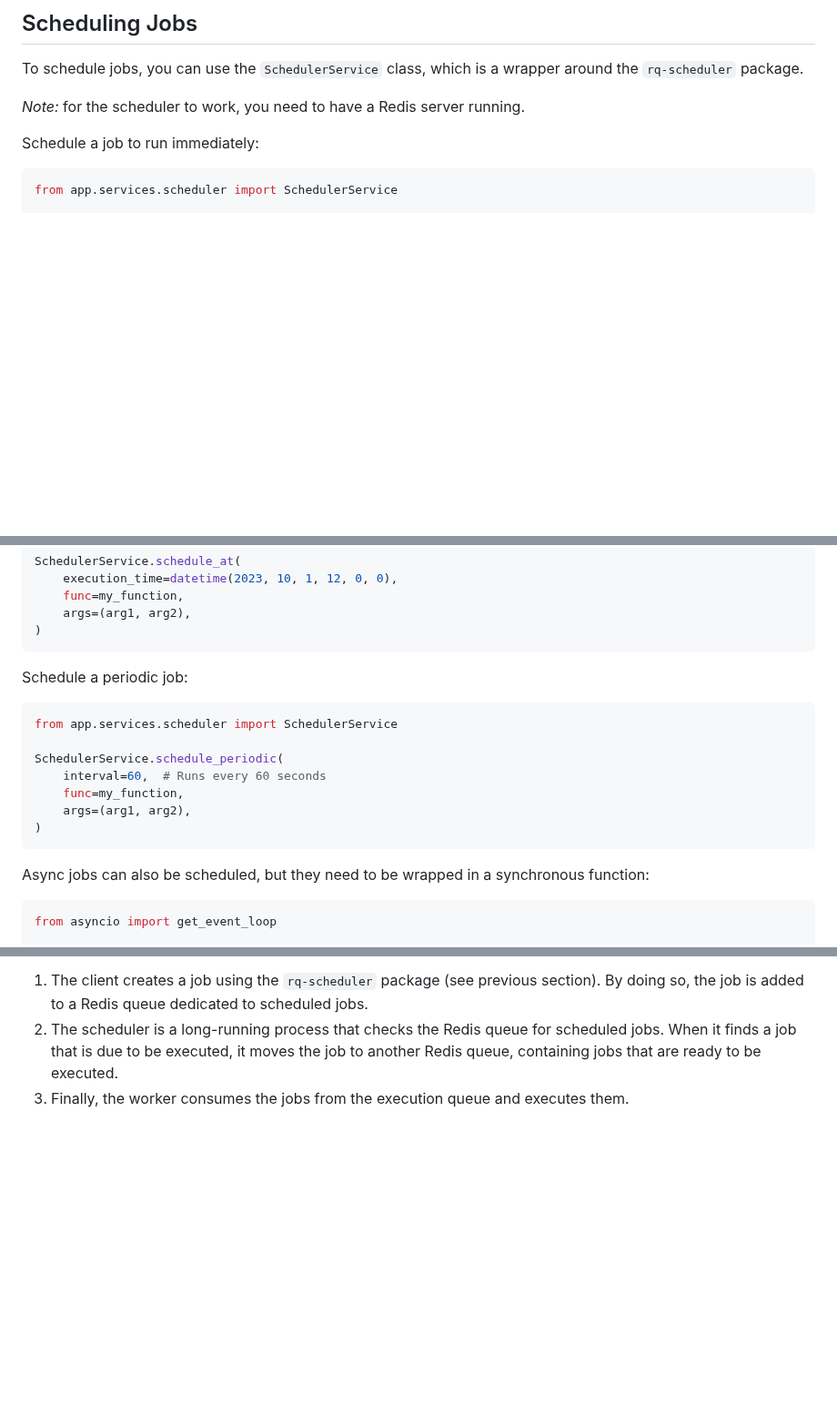
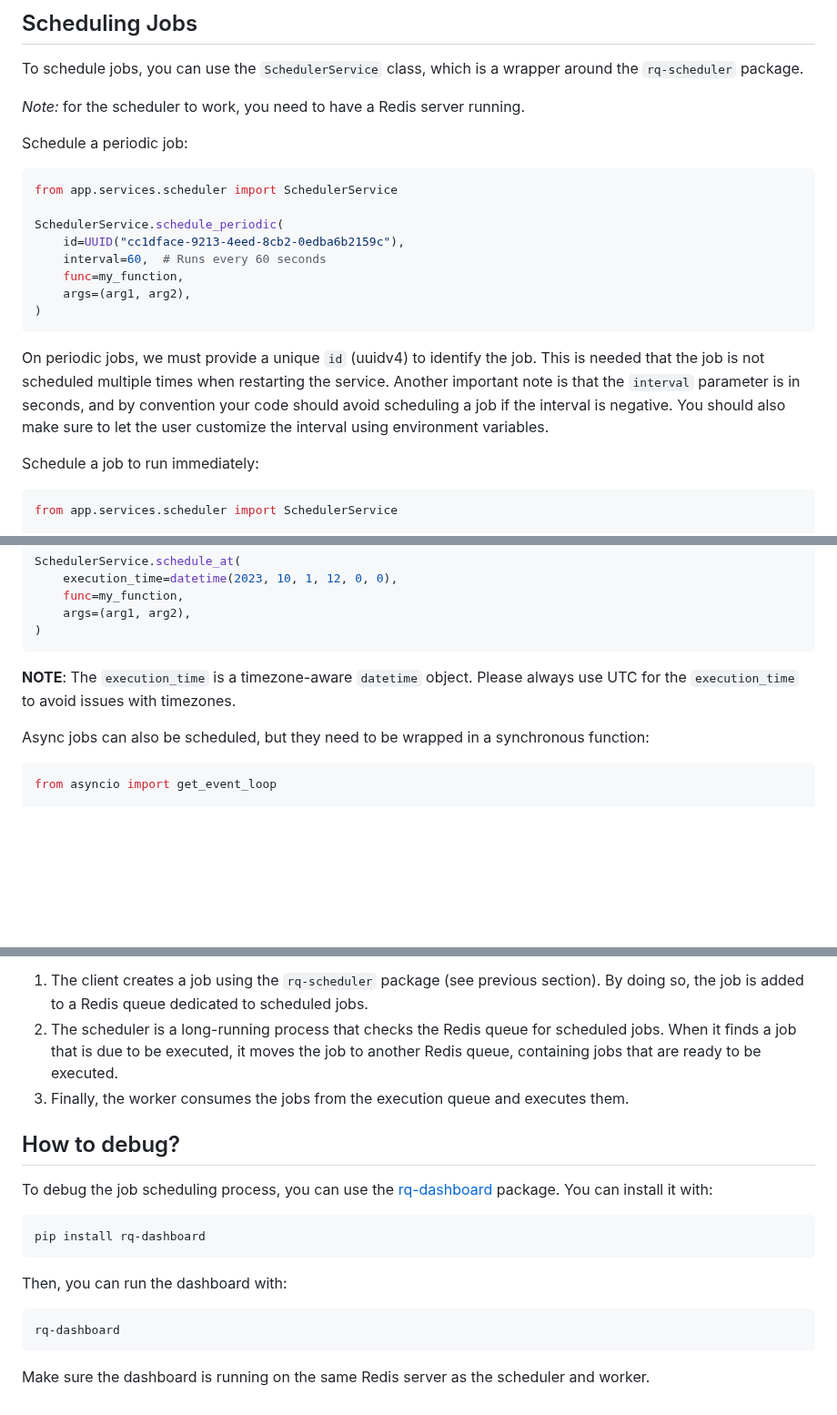
Before and after one commit to jst-seminar-rostlab-tum/eutop-mediamind, a Markdown page: apps/scheduler/README.md, 3 parts joined by grey strips. Shown at 91% size. Drawn GitHub-style; blank space fills up the shorter version.

Commit message:
docs: scheudler docs

````diff
--- a/apps/scheduler/README.md
+++ b/apps/scheduler/README.md
@@ -69,6 +69,25 @@ around the `rq-scheduler` package.
 
 _Note:_ for the scheduler to work, you need to have a Redis server running.
 
+Schedule a periodic job:
+
+```python
+from app.services.scheduler import SchedulerService
+
+SchedulerService.schedule_periodic(
+    id=UUID("cc1dface-9213-4eed-8cb2-0edba6b2159c"),
+    interval=60,  # Runs every 60 seconds
+    func=my_function,
+    args=(arg1, arg2),
+)
+```
+On periodic jobs, we must provide a unique `id` (uuidv4) to identify
+the job. This is needed that the job is not scheduled multiple times
+when restarting the service.
+Another important note is that the `interval` parameter is in seconds, and
+by convention your code should avoid scheduling a job if the interval is
+negative. You should also make sure to let the user customize the interval
+using environment variables.
 
 Schedule a job to run immediately:
 
@@ -93,18 +112,9 @@ SchedulerService.schedule_at(
     args=(arg1, arg2),
 )
 ```
+**NOTE**: The `execution_time` is a timezone-aware `datetime` object.
+Please always use UTC for the `execution_time` to avoid issues with timezones.
 
-Schedule a periodic job:
-
-```python
-from app.services.scheduler import SchedulerService
-
-SchedulerService.schedule_periodic(
-    interval=60,  # Runs every 60 seconds
-    func=my_function,
-    args=(arg1, arg2),
-)
-```
 
 Async jobs can also be scheduled, but they need to be wrapped in a synchronous
 function:
@@ -155,3 +165,20 @@ The flow is as follows:
    scheduled jobs. When it finds a job that is due to be executed, it moves the
    job to another Redis queue, containing jobs that are ready to be executed.
 3. Finally, the worker consumes the jobs from the execution queue and executes them.
+
+## How to debug?
+
+To debug the job scheduling process, you can use the [rq-dashboard](https://github.com/Parallels/rq-dashboard)
+package. You can install it with:
+
+```bash
+pip install rq-dashboard
+```
+
+Then, you can run the dashboard with:
+
+```bash
+rq-dashboard
+```
+
+Make sure the dashboard is running on the same Redis server as the scheduler and worker.
````
